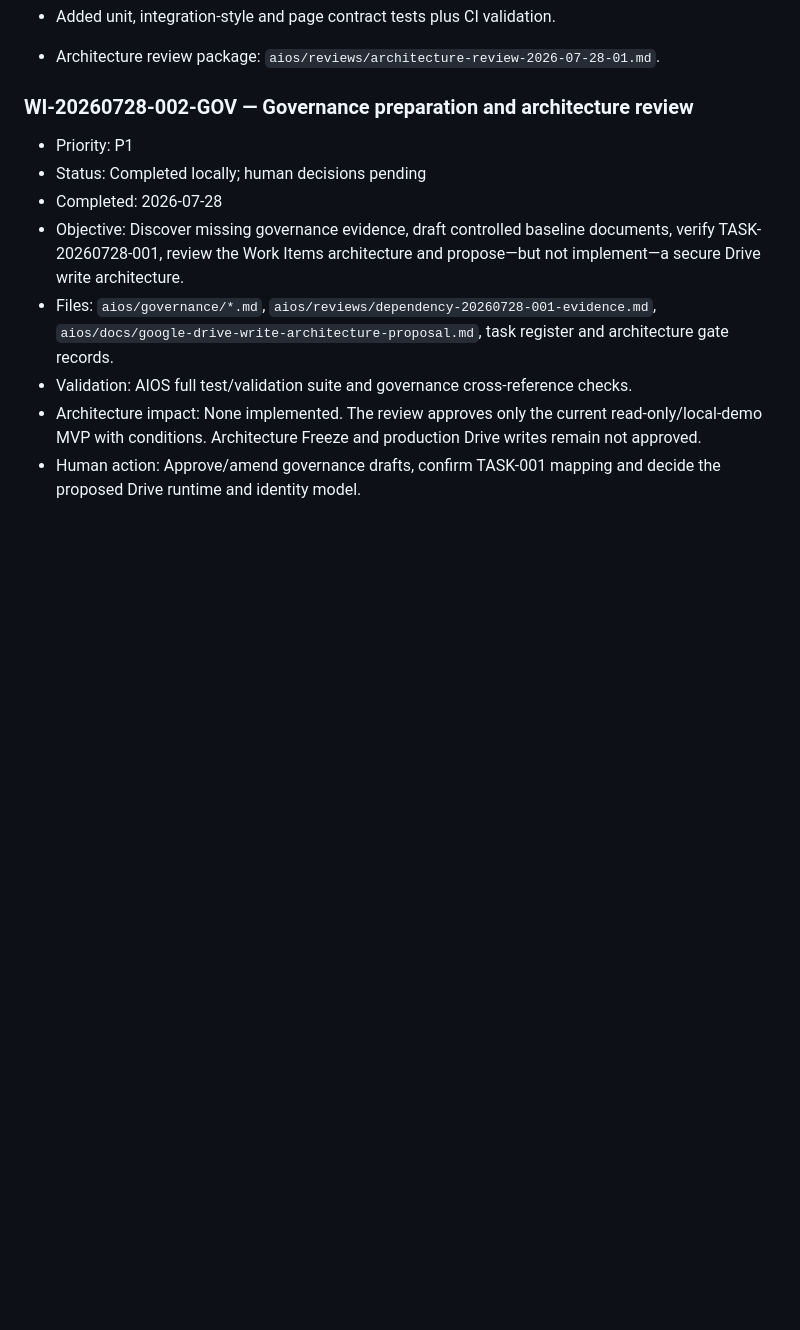
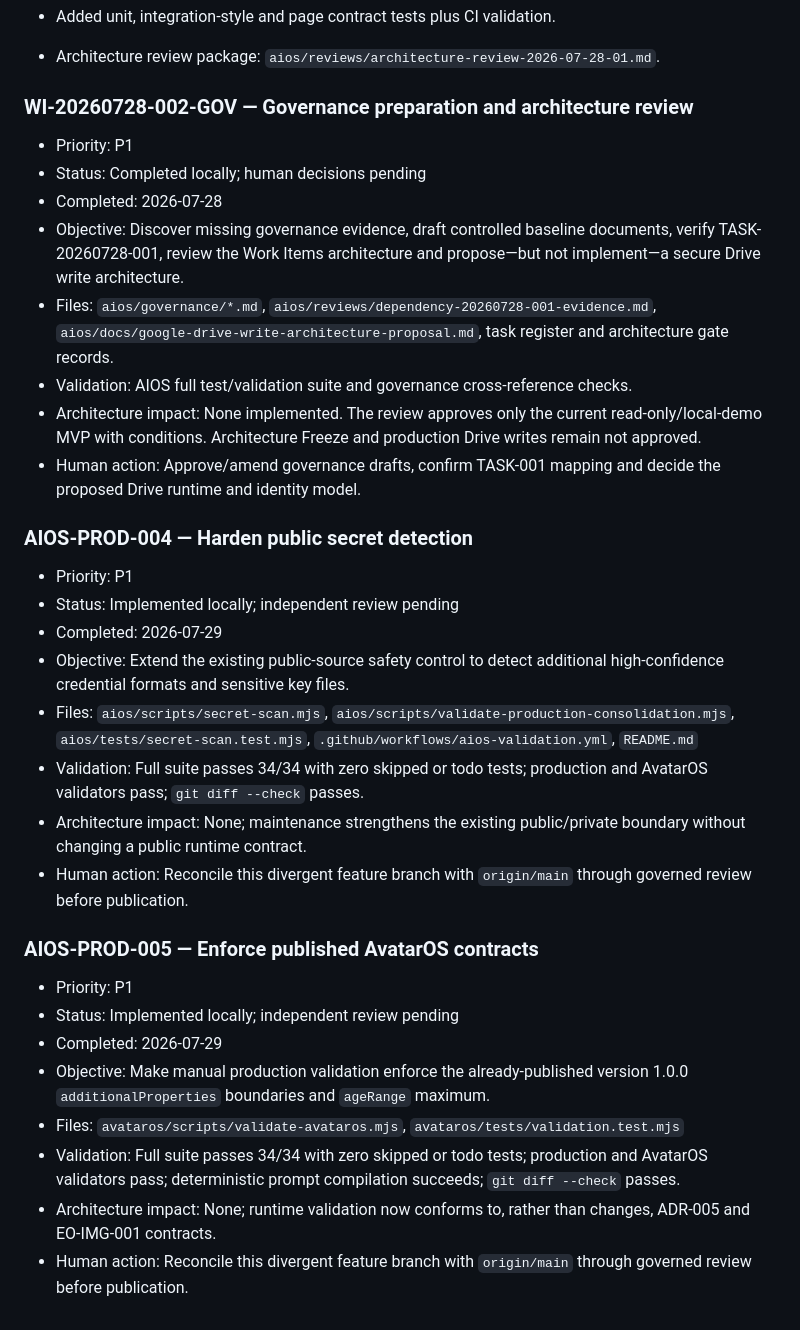
Before and after one commit to hudsonmar-852/hudsonmar-852.github.io, a Markdown page: aios/ENGINEERING_LOG.md, the part around the change. GitHub-like rendering; blank space fills up the shorter version.

Commit message:
Record AIOS production backlog audit

```diff
--- a/aios/ENGINEERING_LOG.md
+++ b/aios/ENGINEERING_LOG.md
@@ -186,3 +186,38 @@ Architect review checkpoints. It contains public-safe engineering metadata only.
   Drive writes remain not approved.
 - Human action: Approve/amend governance drafts, confirm TASK-001 mapping and
   decide the proposed Drive runtime and identity model.
+
+### AIOS-PROD-004 — Harden public secret detection
+
+- Priority: P1
+- Status: Implemented locally; independent review pending
+- Completed: 2026-07-29
+- Objective: Extend the existing public-source safety control to detect
+  additional high-confidence credential formats and sensitive key files.
+- Files: `aios/scripts/secret-scan.mjs`,
+  `aios/scripts/validate-production-consolidation.mjs`,
+  `aios/tests/secret-scan.test.mjs`, `.github/workflows/aios-validation.yml`,
+  `README.md`
+- Validation: Full suite passes 34/34 with zero skipped or todo tests;
+  production and AvatarOS validators pass; `git diff --check` passes.
+- Architecture impact: None; maintenance strengthens the existing public/private
+  boundary without changing a public runtime contract.
+- Human action: Reconcile this divergent feature branch with `origin/main`
+  through governed review before publication.
+
+### AIOS-PROD-005 — Enforce published AvatarOS contracts
+
+- Priority: P1
+- Status: Implemented locally; independent review pending
+- Completed: 2026-07-29
+- Objective: Make manual production validation enforce the already-published
+  version 1.0.0 `additionalProperties` boundaries and `ageRange` maximum.
+- Files: `avataros/scripts/validate-avataros.mjs`,
+  `avataros/tests/validation.test.mjs`
+- Validation: Full suite passes 34/34 with zero skipped or todo tests;
+  production and AvatarOS validators pass; deterministic prompt compilation
+  succeeds; `git diff --check` passes.
+- Architecture impact: None; runtime validation now conforms to, rather than
+  changes, ADR-005 and EO-IMG-001 contracts.
+- Human action: Reconcile this divergent feature branch with `origin/main`
+  through governed review before publication.
```
Also changed, not shown: docs/production/AIOS_OUTSTANDING_WORK_REGISTER.md (added, +55 -0 lines).
